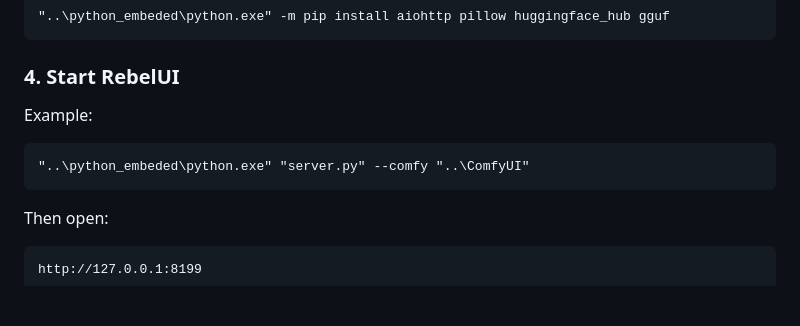
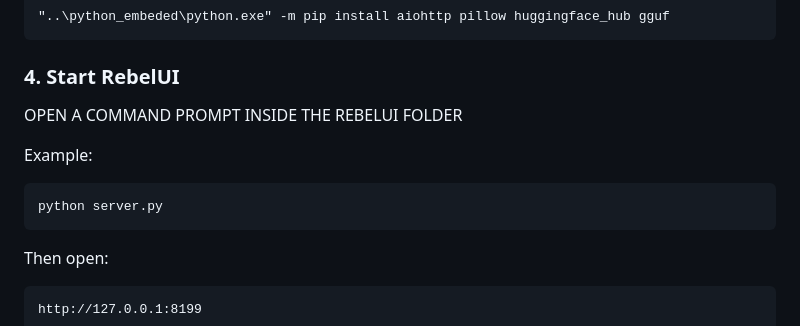
Before and after one commit to RealRebelAI/RebelUI, a Markdown page: README.md, the part around the change. Drawn GitHub-style; blank space fills up the shorter version.

````diff
--- a/README.md
+++ b/README.md
@@ -350,10 +350,12 @@ Example for ComfyUI portable:
 
 ### 4. Start RebelUI
 
+OPEN A COMMAND PROMPT INSIDE THE REBELUI FOLDER
+
 Example:
 
 ```bat
-"..\python_embeded\python.exe" "server.py" --comfy "..\ComfyUI"
+python server.py
 ```
 
 Then open:
````
